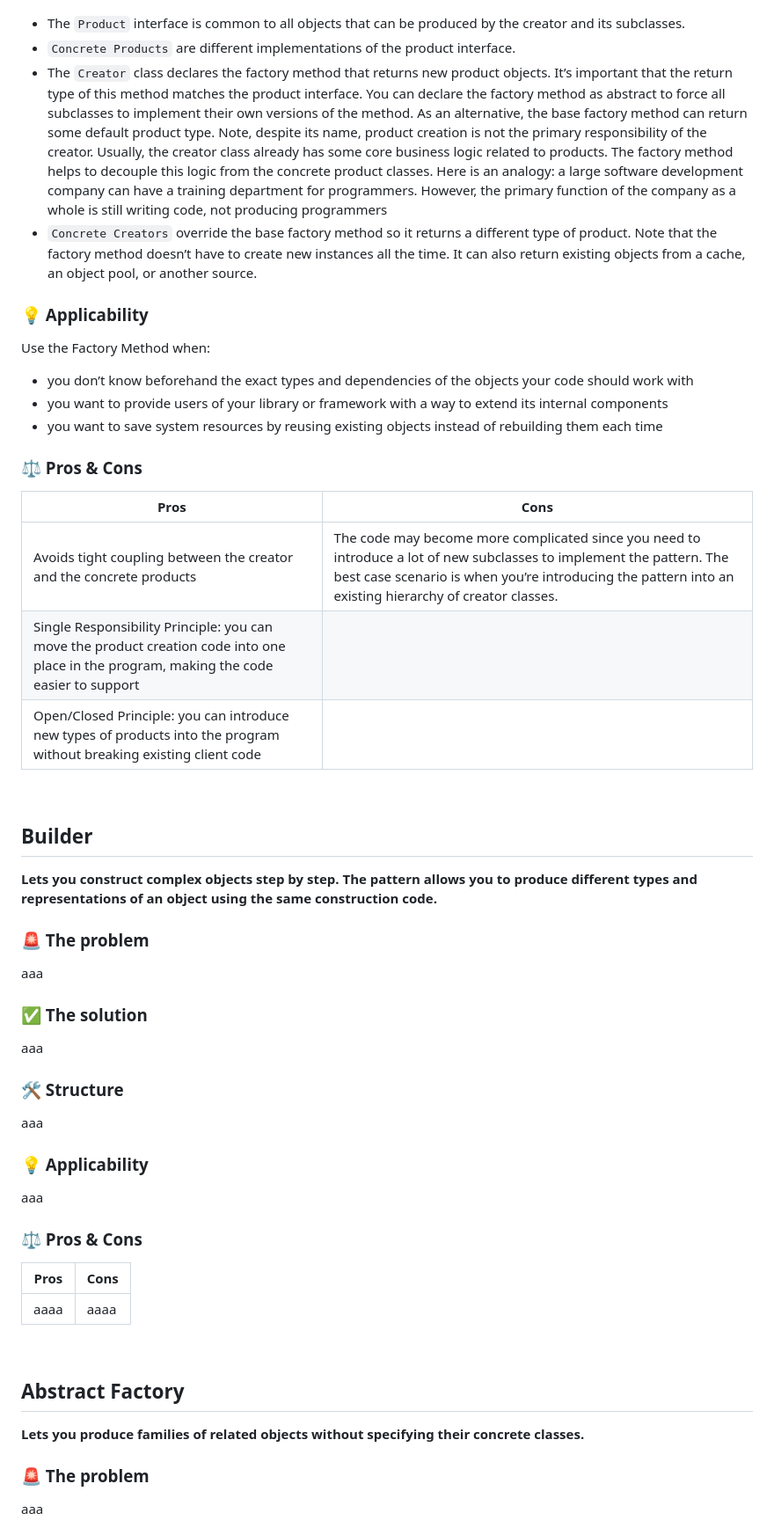
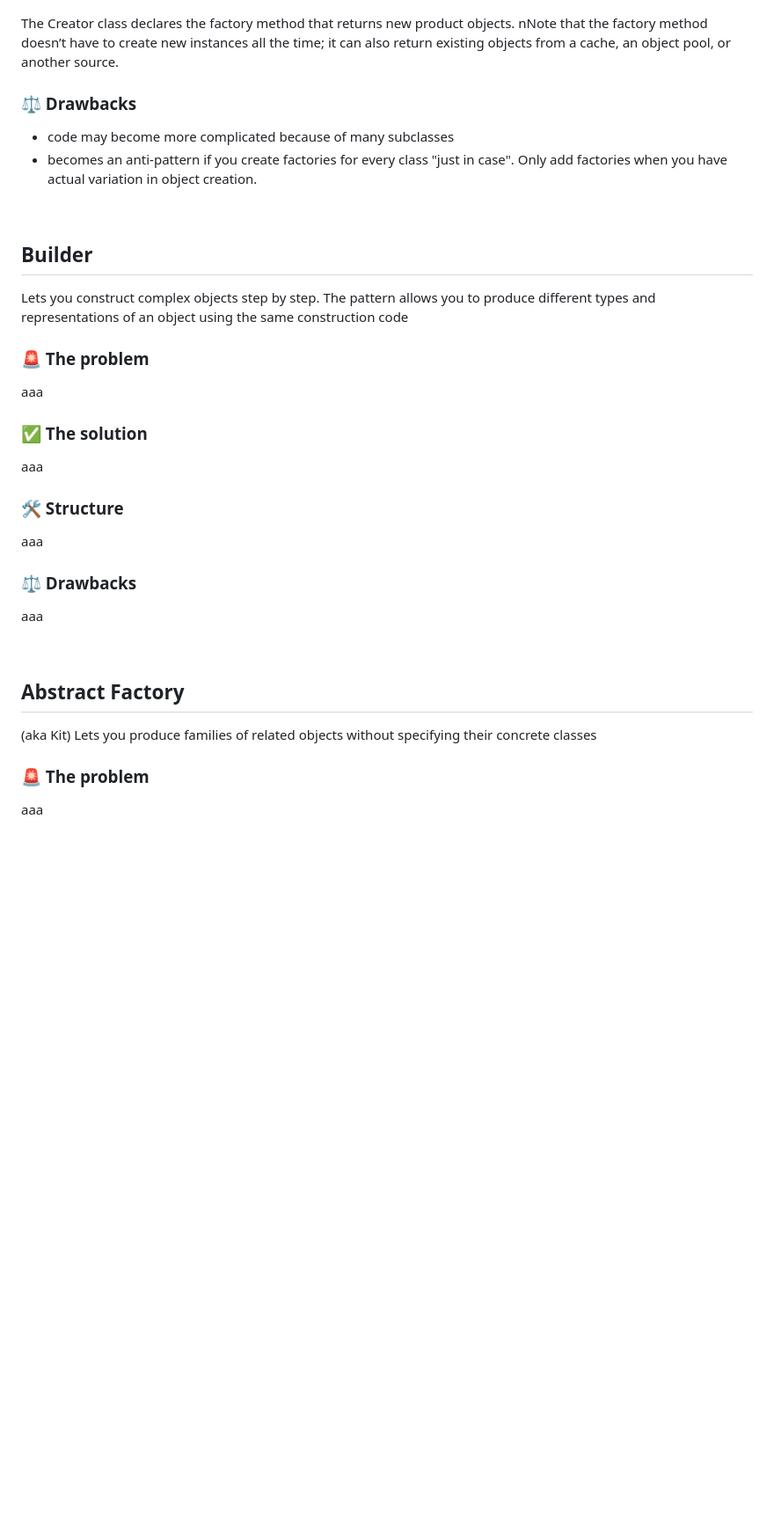
Before and after one commit to leoreeva/tech-study-notes, a Markdown page: software_design/_creational_patterns.md, the part around one of its changes. Shown at 88% size. Rendered like a GitHub page; blank space fills up the shorter version.

Commit message:
Update factory method

```diff
--- a/software_design/_creational_patterns.md
+++ b/software_design/_creational_patterns.md
@@ -73,28 +77,18 @@ The code that uses the factory method (often called the client code) doesn’t s
 
 ![Factory method Structure](images/factory_metod3.png)
 
-- The `Product` interface is common to all objects that can be produced by the creator and its subclasses.
-- `Concrete Products` are different implementations of the product interface.
-- The `Creator` class declares the factory method that returns new product objects. It’s important that the return type of this method matches the product interface. You can declare the factory method as abstract to force all subclasses to implement their own versions of the method. As an alternative, the base factory method can return some default product type. Note, despite its name, product creation is not the primary responsibility of the creator. Usually, the creator class already has some core business logic related to products. The factory method helps to decouple this logic from the concrete product classes. Here is an analogy: a large software development company can have a training department for programmers. However, the primary function of the company as a whole is still writing code, not producing programmers
-- `Concrete Creators` override the base factory method so it returns a different type of product. Note that the factory method doesn’t have to create new instances all the time. It can also return existing objects from a cache, an object pool, or another source.
+The Creator class declares the factory method that returns new product objects. nNote that the factory method doesn’t have to create new instances all the time; it can also return existing objects from a cache, an object pool, or another source.
 
-### 💡 Applicability
-Use the Factory Method when:
-- you don’t know beforehand the exact types and dependencies of the objects your code should work with
-- you want to provide users of your library or framework with a way to extend its internal components
-- you want to save system resources by reusing existing objects instead of rebuilding them each time
+### ⚖️ Drawbacks
+- code may become more complicated because of many subclasses
+- becomes an anti-pattern if you create factories for every class "just in case". Only add factories when you have actual variation in object creation.
 
-### ⚖️ Pros & Cons
-| Pros | Cons |
-| ---- | ---- |
-| Avoids tight coupling between the creator and the concrete products | The code may become more complicated since you need to introduce a lot of new subclasses to implement the pattern. The best case scenario is when you’re introducing the pattern into an existing hierarchy of creator classes. |
-| Single Responsibility Principle: you can move the product creation code into one place in the program, making the code easier to support |  |
-| Open/Closed Principle: you can introduce new types of products into the program without breaking existing client code |  |
 
 <br>
 
+
 ## Builder
-**Lets you construct complex objects step by step. The pattern allows you to produce different types and representations of an object using the same construction code.**
+Lets you construct complex objects step by step. The pattern allows you to produce different types and representations of an object using the same construction code
 
 ### 🚨 The problem
 aaa
@@ -105,18 +99,15 @@ aaa
 ### 🛠️ Structure
 aaa
 
-### 💡 Applicability
+### ⚖️ Drawbacks
 aaa
 
-### ⚖️ Pros & Cons
-| Pros | Cons |
-| ---- | ---- |
-| aaaa | aaaa |
 
 <br>
 
+
 ## Abstract Factory
-**Lets you produce families of related objects without specifying their concrete classes.**
+(aka Kit) Lets you produce families of related objects without specifying their concrete classes
 
 ### 🚨 The problem
 aaa
```
Also changed, not shown: other parts of software_design/_creational_patterns.md (+14 -14 lines), software_design/design_patterns.md (+1 -1 lines).
